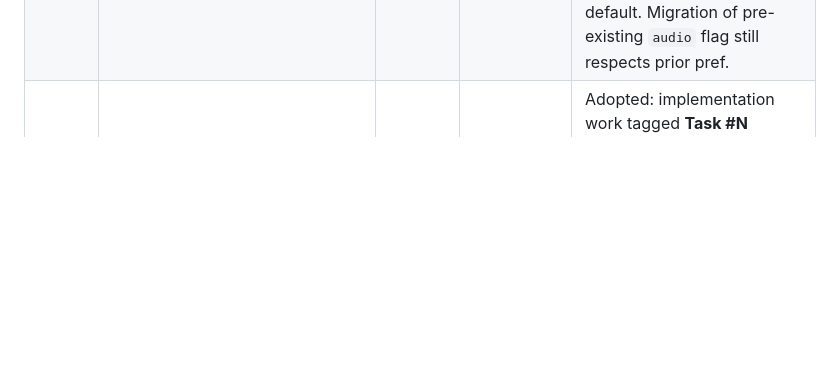
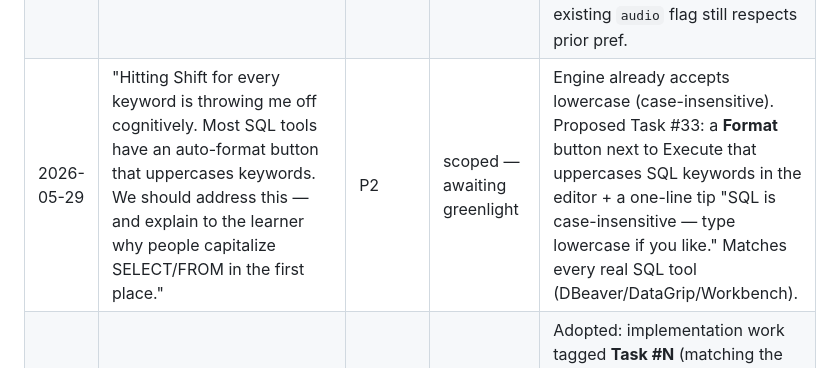
Before and after one commit to michaelnocito/sql-quest, a Markdown page: ROADMAP.md, the part around the change. Rendered like a GitHub page; blank space fills up the shorter version.

Commit message:
Triage: log Format-button feedback (P2, scoped, awaiting greenlight)

```diff
--- a/ROADMAP.md
+++ b/ROADMAP.md
@@ -88,6 +88,7 @@ Raw incoming notes from Mike. Newest first. Triaged into the lists above.
 | 2026-05-29 | "Make the damage smart: first-try clean clear = a fatality (one-shot) because they've got the query; if they used a hint or had syntax errors, make them hit 3 attempts before auto-hit; the auto-hit then asks if they want to move forward or replay the last." | P1 | Slice 1 done (Task #30); Slice 2/3 queued | Slice 1 shipped + Mike retest R3 PASS. Slices 2 & 3 next. |
 | 2026-05-29 | Retest R3 pass. "Now make it so my dev fill with Tab key initializes fatality as well." | P1 | done | Task #31 — removed Tab-handler's waveFriction flip; Tab-borrow now qualifies for fatality (DEV convenience; player-mode Tab requires revealFrac>0 which already implies prior friction). |
 | 2026-05-29 | Retest R4 (Task #31) pass. "Set music as off by default — that can ride with our next task." | P2 | done | Task #32 bundle — `state.music` default flipped to `false`; `startGame()` no longer force-enables music (only starts if state.music is true). SFX stays on by default. Migration of pre-existing `audio` flag still respects prior pref. |
+| 2026-05-29 | "Hitting Shift for every keyword is throwing me off cognitively. Most SQL tools have an auto-format button that uppercases keywords. We should address this — and explain to the learner why people capitalize SELECT/FROM in the first place." | P2 | scoped — awaiting greenlight | Engine already accepts lowercase (case-insensitive). Proposed Task #33: a **Format** button next to Execute that uppercases SQL keywords in the editor + a one-line tip "SQL is case-insensitive — type lowercase if you like." Matches every real SQL tool (DBeaver/DataGrip/Workbench). |
 | 2026-05-29 | "You should be giving me clearer task numbers." | — | working agreement | Adopted: implementation work tagged **Task #N** (matching the harness ID Mike sees in the task list); playtest steps tagged **Retest R#**. Both visible in every handoff. |
 | 2026-05-28 | "Remove read-it-out-loud — it gives them the answer and is just extra noise. Clean the left side up, too busy — optimize so the user stays focused on writing code + the help/resources they need. Need to toggle just music off but leave SFX on. Need an 'on the job' blurb icon that, when clicked, says ways the current concept is used + an example ('you'll be asked to do something like … and will use WHERE to do so') — but don't give the code (parts are okay)." | P2 | done | Shipped — removed Read-Aloud; decluttered briefing into a help-chip row; 💼 On-the-job panel (uses + example, no full query); split Music/SFX toggles |
 | 2026-05-28 | "Music keeps playing after I close the app." | P0 | done | Shipped — suspend AudioContext + stop the scheduler on visibilitychange/pagehide; resume on return |
```
